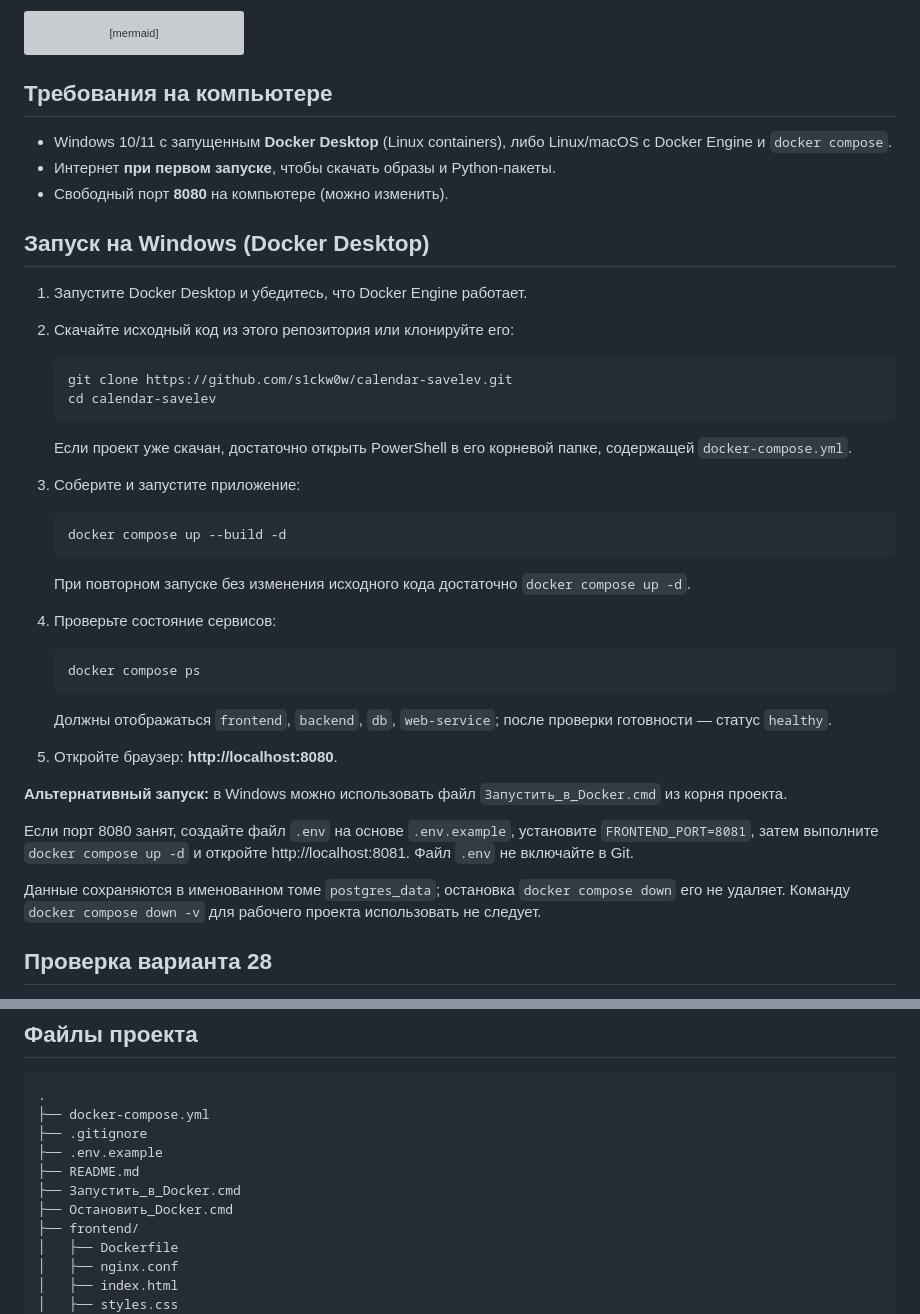
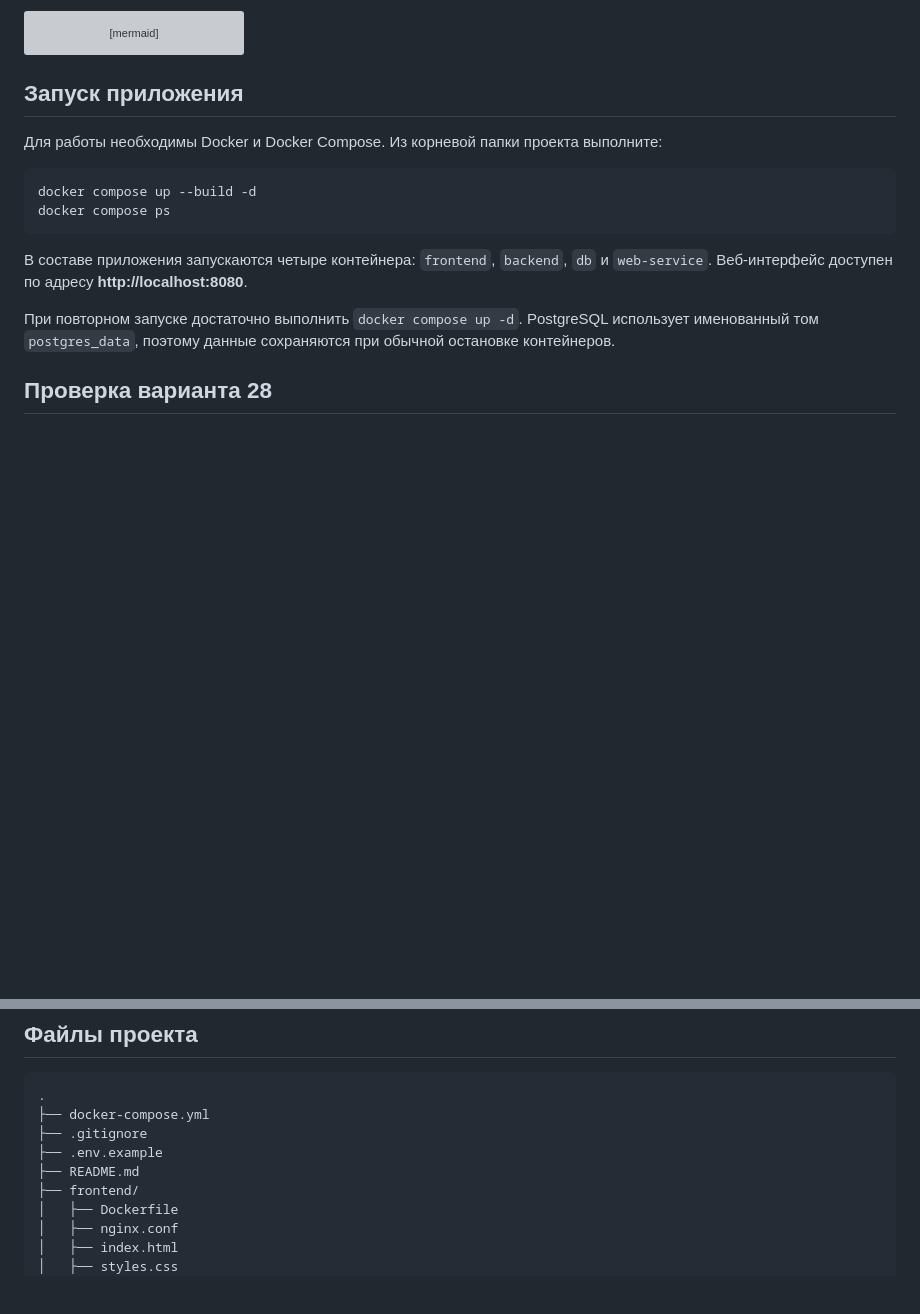
Before and after one commit to s1ckw0w/calendar-savelev, a Markdown page: README.md, 2 parts joined by grey strips. GitHub-like rendering; blank space fills up the shorter version; grey boxes are pictures that could not be loaded.

Commit message:
Simplify README and remove Windows Docker setup steps

````diff
--- a/README.md
+++ b/README.md
@@ -24,44 +24,18 @@ flowchart LR
     C --> E[web-service Праздники]
 ```
 
-## Требования на компьютере
+## Запуск приложения
 
-- Windows 10/11 с запущенным **Docker Desktop** (Linux containers), либо Linux/macOS с Docker Engine и `docker compose`.
-- Интернет **при первом запуске**, чтобы скачать образы и Python-пакеты.
-- Свободный порт **8080** на компьютере (можно изменить).
+Для работы необходимы Docker и Docker Compose. Из корневой папки проекта выполните:
 
-## Запуск на Windows (Docker Desktop)
+```sh
+docker compose up --build -d
+docker compose ps
+```
 
-1. Запустите Docker Desktop и убедитесь, что Docker Engine работает.
-2. Скачайте исходный код из этого репозитория или клонируйте его:
+В составе приложения запускаются четыре контейнера: `frontend`, `backend`, `db` и `web-service`. Веб-интерфейс доступен по адресу **http://localhost:8080**.
 
-   ```powershell
-   git clone https://github.com/s1ckw0w/calendar-savelev.git
-   cd calendar-savelev
-   ```
-
-   Если проект уже скачан, достаточно открыть PowerShell в его корневой папке, содержащей `docker-compose.yml`.
-3. Соберите и запустите приложение:
-
-   ```powershell
-   docker compose up --build -d
-   ```
-
-   При повторном запуске без изменения исходного кода достаточно `docker compose up -d`.
-4. Проверьте состояние сервисов:
-
-   ```powershell
-   docker compose ps
-   ```
-
-   Должны отображаться `frontend`, `backend`, `db`, `web-service`; после проверки готовности — статус `healthy`.
-5. Откройте браузер: **http://localhost:8080**.
-
-**Альтернативный запуск:** в Windows можно использовать файл `Запустить_в_Docker.cmd` из корня проекта.
-
-Если порт 8080 занят, создайте файл `.env` на основе `.env.example`, установите `FRONTEND_PORT=8081`, затем выполните `docker compose up -d` и откройте http://localhost:8081. Файл `.env` не включайте в Git.
-
-Данные сохраняются в именованном томе `postgres_data`; остановка `docker compose down` его не удаляет. Команду `docker compose down -v` для рабочего проекта использовать не следует.
+При повторном запуске достаточно выполнить `docker compose up -d`. PostgreSQL использует именованный том `postgres_data`, поэтому данные сохраняются при обычной остановке контейнеров.
 
 ## Проверка варианта 28
 
@@ -116,8 +90,6 @@ docker compose up -d                   # запустить снова
 ├── .gitignore
 ├── .env.example
 ├── README.md
-├── Запустить_в_Docker.cmd
-├── Остановить_Docker.cmd
 ├── frontend/
 │   ├── Dockerfile
 │   ├── nginx.conf
````
